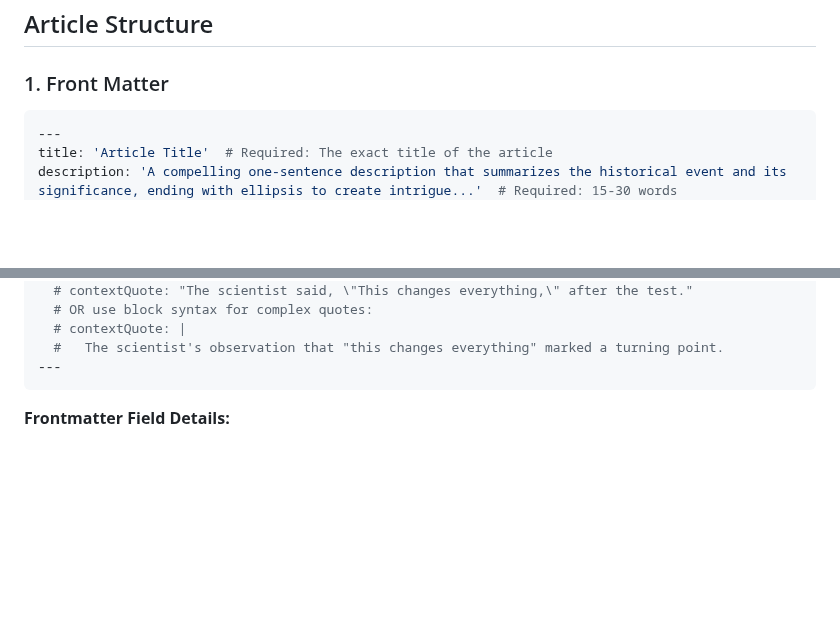
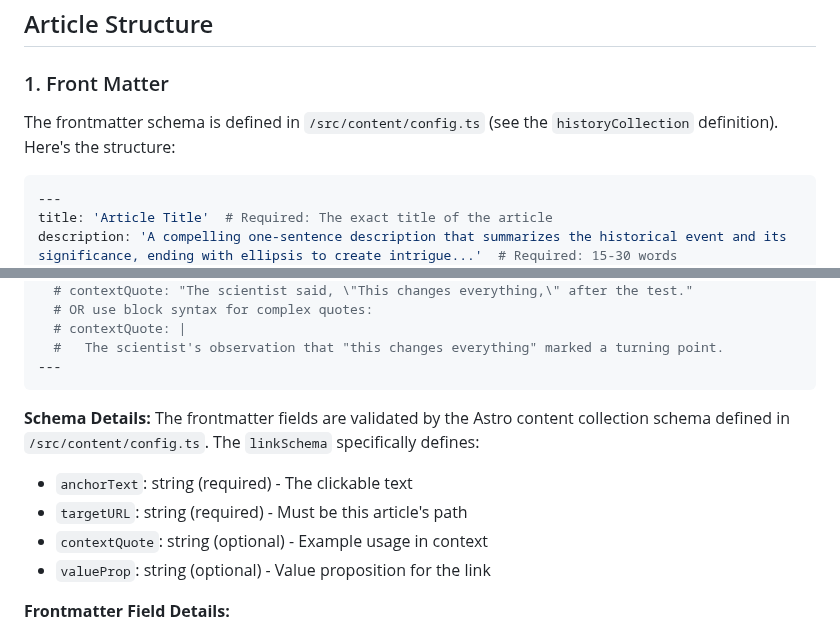
Before and after one commit to nuclearblastsimulator/nuclear-blast-simulator, a Markdown page: guides/HISTORY_ARTICLE_STYLE_GUIDE.md, 2 parts joined by grey strips. GitHub-like rendering; blank space fills up the shorter version.

````diff
--- a/guides/HISTORY_ARTICLE_STYLE_GUIDE.md
+++ b/guides/HISTORY_ARTICLE_STYLE_GUIDE.md
@@ -5,6 +5,8 @@ This document defines the writing style and structure for history articles in th
 ## Article Structure
 
 ### 1. Front Matter
+
+The frontmatter schema is defined in `/src/content/config.ts` (see the `historyCollection` definition). Here's the structure:
 
 ```yaml
 ---
@@ -27,6 +29,13 @@ links:  # Required for ALL articles - these are INBOUND link opportunities
   #   The scientist's observation that "this changes everything" marked a turning point.
 ---
 ```
+
+**Schema Details:**
+The frontmatter fields are validated by the Astro content collection schema defined in `/src/content/config.ts`. The `linkSchema` specifically defines:
+- `anchorText`: string (required) - The clickable text
+- `targetURL`: string (required) - Must be this article's path
+- `contextQuote`: string (optional) - Example usage in context
+- `valueProp`: string (optional) - Value proposition for the link
 
 **Frontmatter Field Details:**
 - **title** (required): Must match the H1 heading in the article body
````
Also changed, not shown: guides/TERMS_ARTICLE_STYLE_GUIDE.md (+9 -0 lines).
